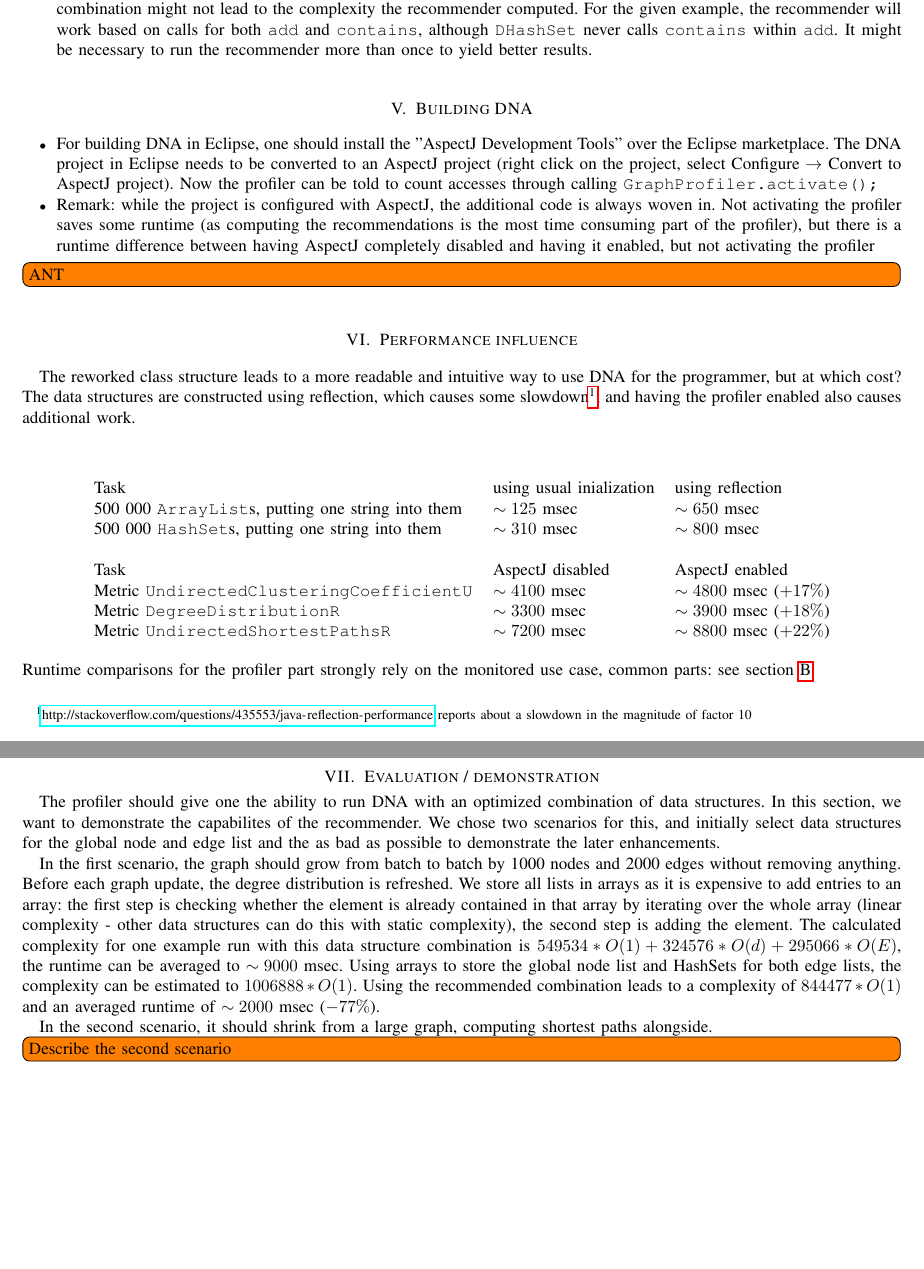
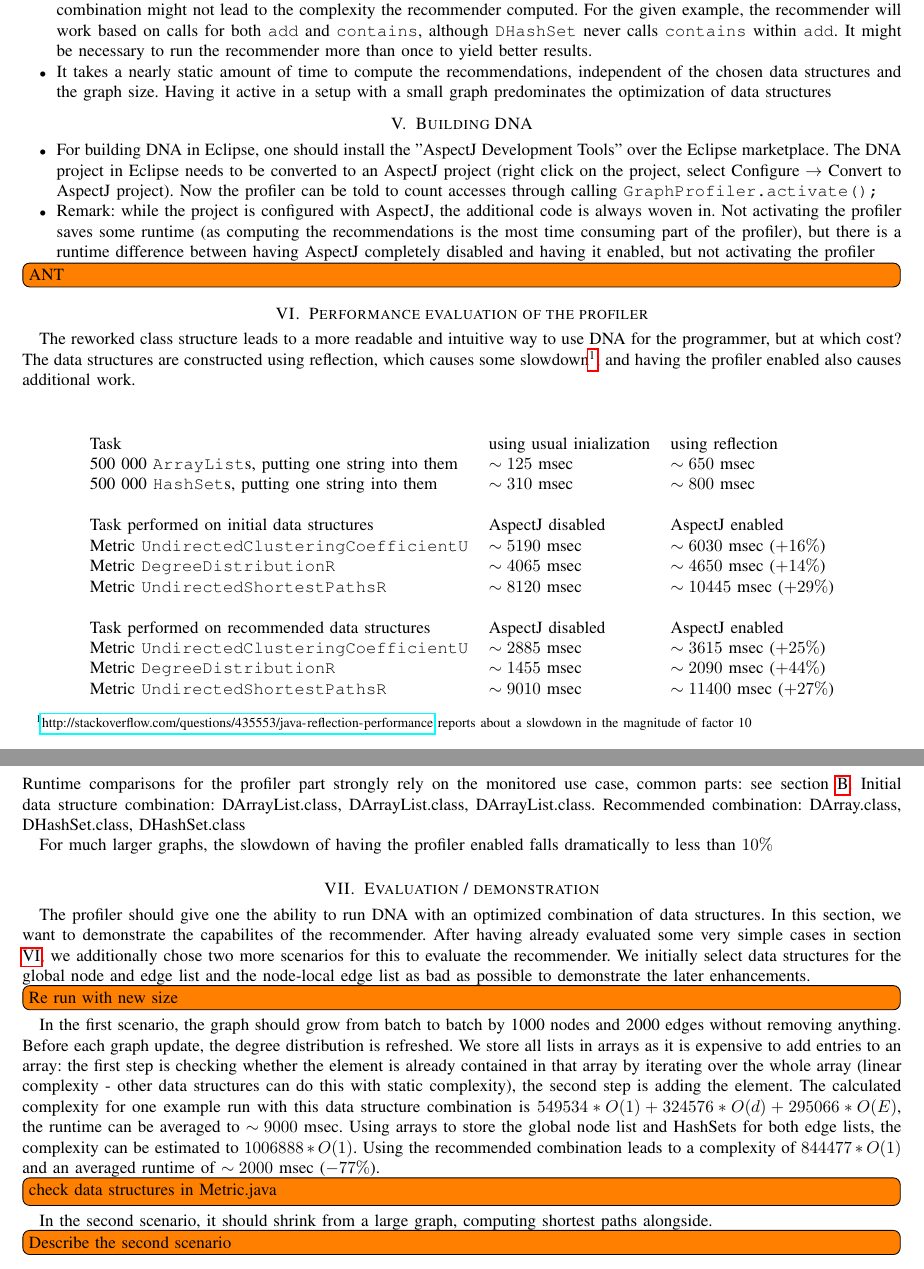
Before and after one commit to NicoHaase/DNAReport, a LaTeX paper (report.tex, which reads costs.tex, evaluation.tex, profiler.tex): two parts of pages 2 and 3 of 3, joined at a grey line, cut so that both start at the same text, the shorter picture padded with empty space. Compiled offline with pdfLaTeX.

Commit message:
Reworked performance evaluation

```diff
--- a/costs.tex
+++ b/costs.tex
@@ -1,4 +1,4 @@
-\section{Performance influence}
+\section{Performance evaluation of the profiler} \label{sec:performance}
 	The reworked class structure leads to a more readable and intuitive way to use DNA for
 	the programmer, but at which cost? The data structures are constructed using reflection,
 	which causes some
@@ -15,16 +15,29 @@
 		    500 000 \texttt{HashSet}s, putting one string into them  &
 		    	$\sim 310$ msec & $\sim 800$ msec \\
 			~ & ~ & \\
-			Task & AspectJ disabled & AspectJ enabled \\
+			Task performed on initial data structures & AspectJ disabled & AspectJ enabled \\
 	    	Metric \texttt{Undirected\allowbreak Clustering\allowbreak
-				CoefficientU} & $\sim 4100$ msec & $\sim 4800$ msec ($+ 17\%$) \\
+				CoefficientU} & $\sim 5190$ msec & $\sim 6030$ msec ($+ 16\%$) \\
 			Metric \texttt{Degree\allowbreak DistributionR} &
-				$\sim 3300$ msec & $\sim 3900$ msec ($+ 18\%$) \\
+				$\sim 4065$ msec & $\sim 4650$ msec ($+ 14\%$) \\
 			Metric \texttt{Undirected\allowbreak Shortest\allowbreak PathsR} &
-				$\sim 7200$ msec & $\sim 8800$ msec ($+ 22\%$) \\
+				$\sim 8120$ msec & $\sim 10445$ msec ($+ 29\%$) \\
+			~ & ~ & \\
+			Task performed on recommended data structures & AspectJ disabled & AspectJ enabled \\
+	    	Metric \texttt{Undirected\allowbreak Clustering\allowbreak
+				CoefficientU} & $\sim 2885$ msec & $\sim 3615$ msec ($+ 25\%$) \\
+			Metric \texttt{Degree\allowbreak DistributionR} &
+				$\sim 1455$ msec & $\sim 2090$ msec ($+ 44\%$) \\
+			Metric \texttt{Undirected\allowbreak Shortest\allowbreak PathsR} &
+				$\sim 9010$ msec & $\sim 11400$ msec ($+ 27\%$) \\
 	    \end{tabular}
 	\end{center}
 
 	\ \\
 	Runtime comparisons for the profiler part strongly rely on the monitored use
-	case, common parts: see section \ref{sec:testSetup}
+	case, common parts: see section \ref{sec:testSetup}. Initial data structure combination:
+	DArrayList.class, DArrayList.class, DArrayList.class. Recommended combination:
+	DArray.class, DHashSet.class, DHashSet.class
+
+	For much larger graphs, the slowdown of having the profiler enabled falls dramatically to
+	less than $10 \%$
--- a/evaluation.tex
+++ b/evaluation.tex
@@ -1,8 +1,12 @@
 \section{Evaluation / demonstration}
 	The profiler should give one the ability to run DNA with an optimized combination of data
 	structures. In this section, we want to demonstrate the capabilites of the recommender.
-	We chose two scenarios for this, and initially select data structures for the global node
-	and edge list and the  as bad as possible to demonstrate the later enhancements.
+	After having already evaluated some very simple cases in section \ref{sec:performance},
+	we additionally chose two more scenarios for this to evaluate the recommender. We
+	initially select data structures for the global node and edge list and the node-local
+	edge list as bad as possible to demonstrate the later enhancements.
+
+	\todoInline{Re run with new size}
 
 	In the first scenario, the graph should grow from batch to batch by 1000 nodes and 2000
 	edges without removing anything. Before each graph update, the degree distribution is
@@ -16,5 +20,7 @@
 	$1006888*O(1)$. Using the recommended combination leads to a complexity of $844477*O(1)$
 	and an averaged runtime of $\sim 2000$ msec ($- 77\%$).
 
+	\todoInline{check data structures in Metric.java}
+
 	In the second scenario, it should shrink from a large graph, computing shortest paths
 	alongside. \todoInline{Describe the second scenario}
--- a/profiler.tex
+++ b/profiler.tex
@@ -51,4 +51,7 @@
 			based on calls for both \texttt{add} and \texttt{contains}, although \texttt{DHashSet}
 			never calls \texttt{contains} within \texttt{add}. It might be necessary to run the
 			recommender more than once to yield better results.
+		\item It takes a nearly static amount of time to compute the recommendations,
+			independent of the chosen data structures and the graph size. Having it active in a
+			setup with a small graph predominates the optimization of data structures
 	\end{itemize}
```
Also changed, not shown: appendix.tex (+3 -3 lines).
